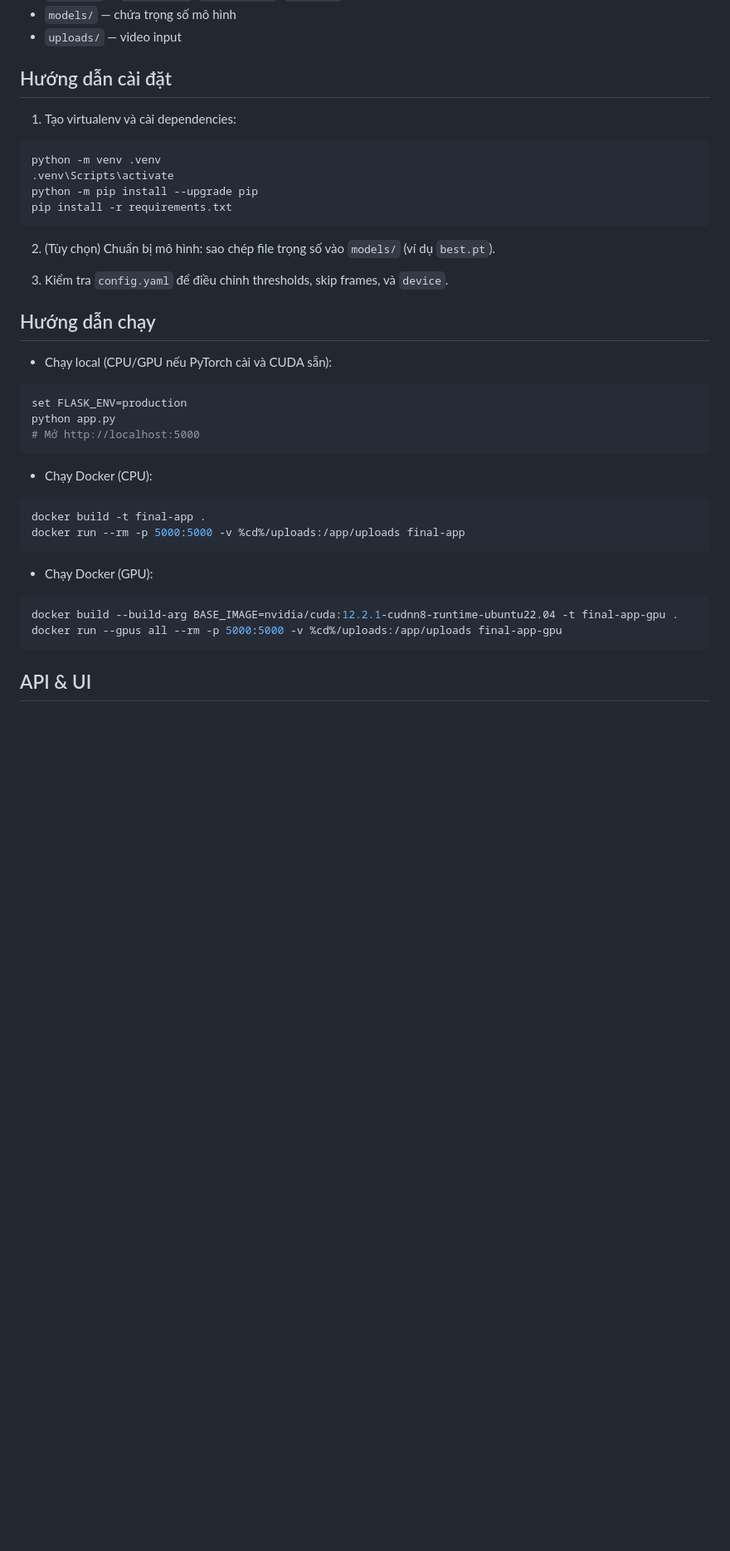
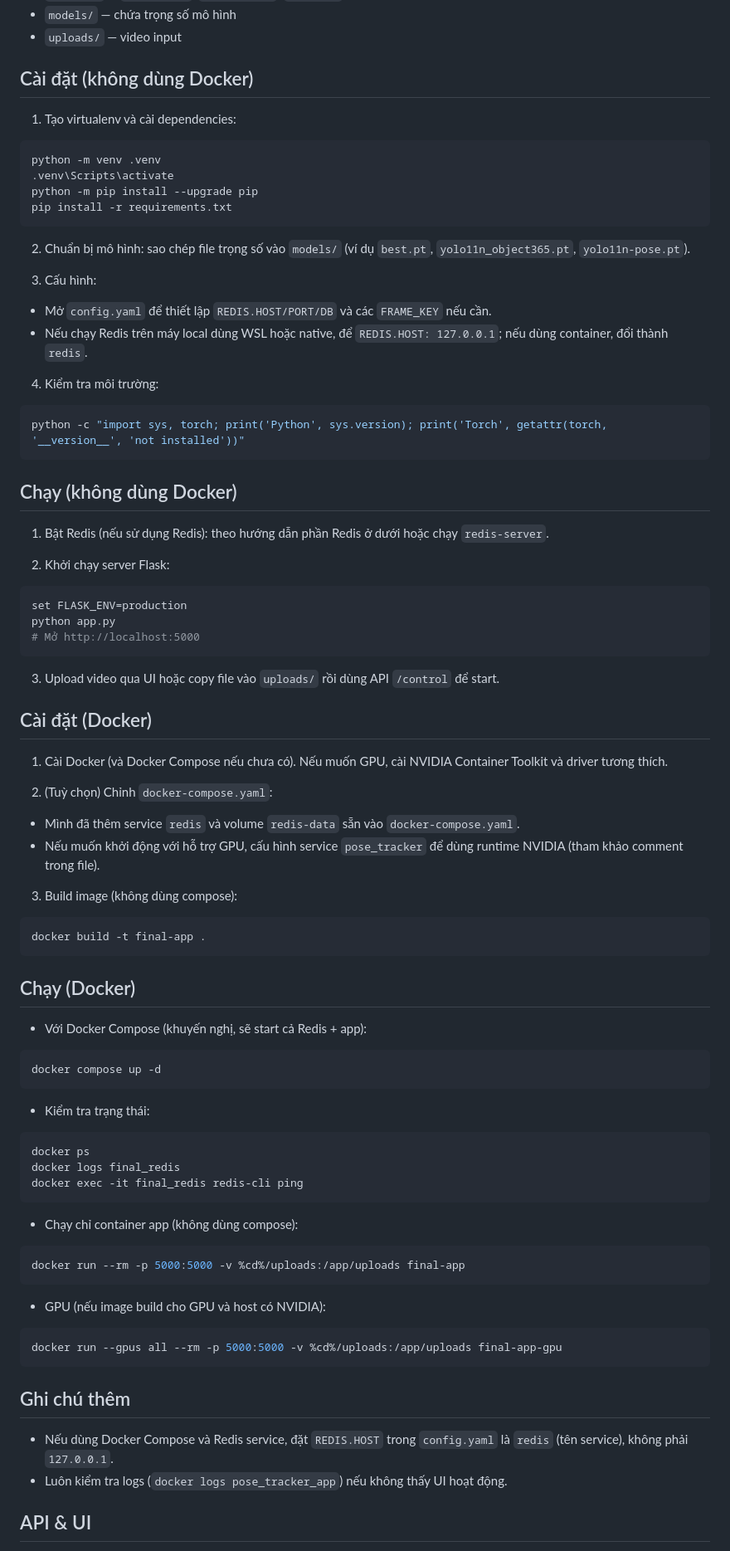
Before and after one commit to DarkFromAbyss/Analyzing-Shopping-Behavior, a Markdown page: README.md, the part around one of its changes. Shown at 83% size. Drawn GitHub-style; blank space fills up the shorter version.

````diff
--- a/README.md
+++ b/README.md
@@ -41,7 +41,7 @@ Lưu ý: các con số trên là ước lượng; hiệu năng thực tế phụ
 - `models/` — chứa trọng số mô hình
 - `uploads/` — video input
 
-## Hướng dẫn cài đặt
+## Cài đặt (không dùng Docker)
 
 1. Tạo virtualenv và cài dependencies:
 
@@ -52,13 +52,24 @@ python -m pip install --upgrade pip
 pip install -r requirements.txt
 ```
 
-2. (Tùy chọn) Chuẩn bị mô hình: sao chép file trọng số vào `models/` (ví dụ `best.pt`).
+2. Chuẩn bị mô hình: sao chép file trọng số vào `models/` (ví dụ `best.pt`, `yolo11n_object365.pt`, `yolo11n-pose.pt`).
 
-3. Kiểm tra `config.yaml` để điều chỉnh thresholds, skip frames, và `device`.
+3. Cấu hình:
 
-## Hướng dẫn chạy
+- Mở `config.yaml` để thiết lập `REDIS.HOST/PORT/DB` và các `FRAME_KEY` nếu cần.
+- Nếu chạy Redis trên máy local dùng WSL hoặc native, để `REDIS.HOST: 127.0.0.1`; nếu dùng container, đổi thành `redis`.
 
-- Chạy local (CPU/GPU nếu PyTorch cài và CUDA sẵn):
+4. Kiểm tra môi trường:
+
+```powershell
+python -c "import sys, torch; print('Python', sys.version); print('Torch', getattr(torch, '__version__', 'not installed'))"
+```
+
+## Chạy (không dùng Docker)
+
+1. Bật Redis (nếu sử dụng Redis): theo hướng dẫn phần Redis ở dưới hoặc chạy `redis-server`.
+
+2. Khởi chạy server Flask:
 
 ```powershell
 set FLASK_ENV=production
@@ -66,19 +77,56 @@ python app.py
 # Mở http://localhost:5000
 ```
 
-- Chạy Docker (CPU):
+3. Upload video qua UI hoặc copy file vào `uploads/` rồi dùng API `/control` để start.
 
-```powershell
+## Cài đặt (Docker)
+
+1. Cài Docker (và Docker Compose nếu chưa có). Nếu muốn GPU, cài NVIDIA Container Toolkit và driver tương thích.
+
+2. (Tuỳ chọn) Chỉnh `docker-compose.yaml`:
+
+- Mình đã thêm service `redis` và volume `redis-data` sẵn vào `docker-compose.yaml`.
+- Nếu muốn khởi động với hỗ trợ GPU, cấu hình service `pose_tracker` để dùng runtime NVIDIA (tham khảo comment trong file).
+
+3. Build image (không dùng compose):
+
+```bash
 docker build -t final-app .
+```
+
+## Chạy (Docker)
+
+- Với Docker Compose (khuyến nghị, sẽ start cả Redis + app):
+
+```bash
+docker compose up -d
+```
+
+- Kiểm tra trạng thái:
+
+```bash
+docker ps
+docker logs final_redis
+docker exec -it final_redis redis-cli ping
+```
+
+- Chạy chỉ container app (không dùng compose):
+
+```bash
 docker run --rm -p 5000:5000 -v %cd%/uploads:/app/uploads final-app
 ```
 
-- Chạy Docker (GPU):
+- GPU (nếu image build cho GPU và host có NVIDIA):
 
-```powershell
-docker build --build-arg BASE_IMAGE=nvidia/cuda:12.2.1-cudnn8-runtime-ubuntu22.04 -t final-app-gpu .
+```bash
 docker run --gpus all --rm -p 5000:5000 -v %cd%/uploads:/app/uploads final-app-gpu
 ```
+
+## Ghi chú thêm
+
+- Nếu dùng Docker Compose và Redis service, đặt `REDIS.HOST` trong `config.yaml` là `redis` (tên service), không phải `127.0.0.1`.
+- Luôn kiểm tra logs (`docker logs pose_tracker_app`) nếu không thấy UI hoạt động.
+
 
 ## API & UI
 
````
Also changed, not shown: other parts of README.md (+26 -1 lines).
